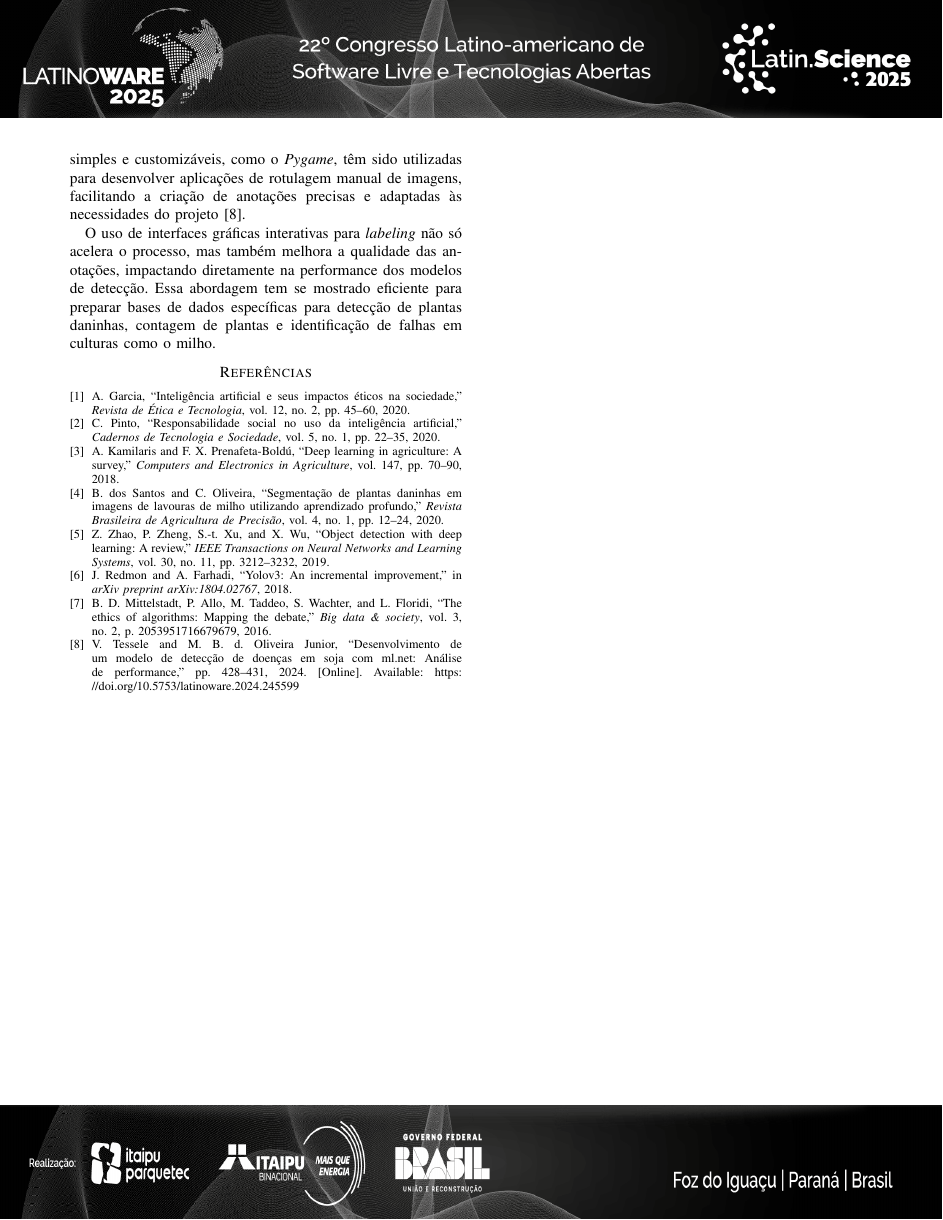
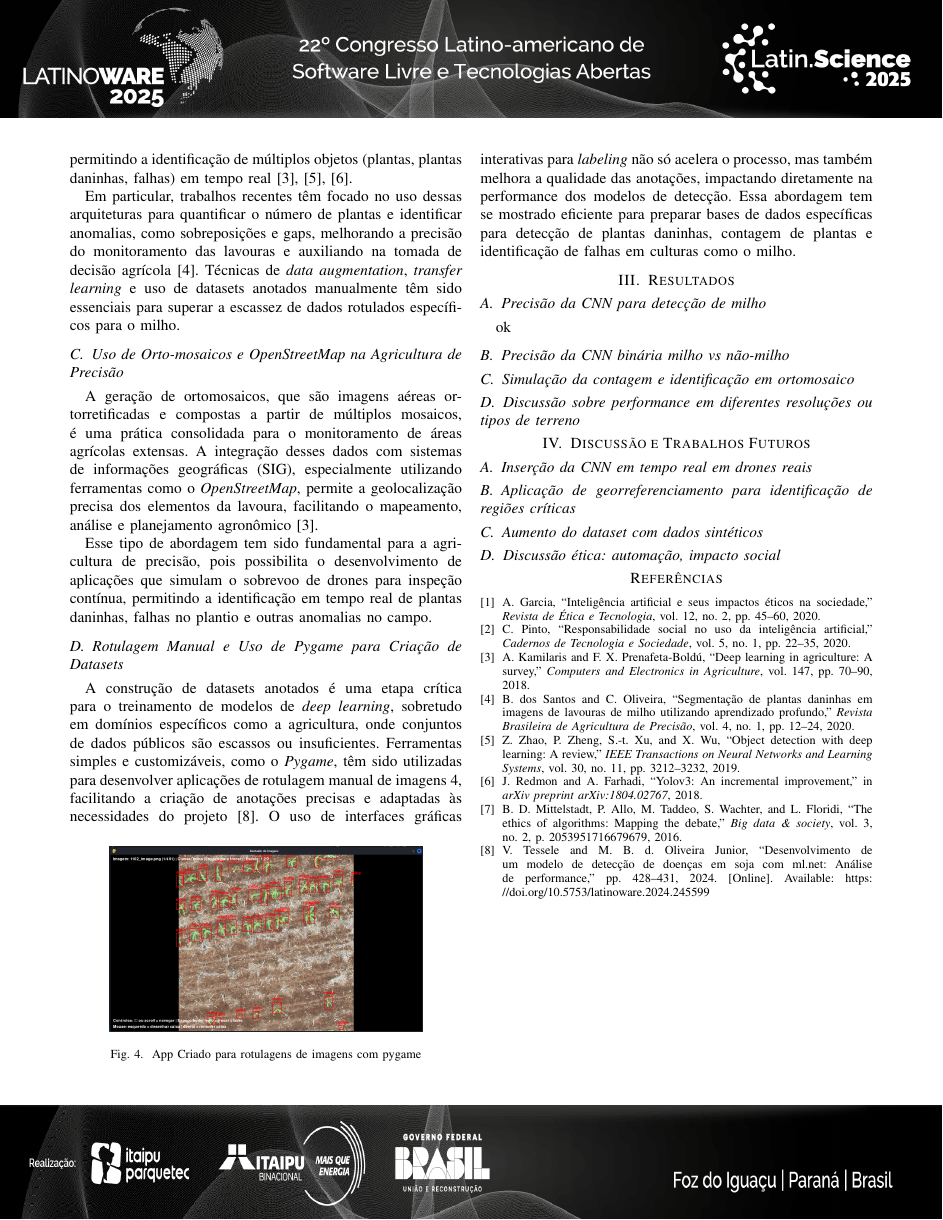
Before and after one commit to AngeloDev-New/latino2025, a LaTeX paper (corn_segmentation.tex): page 3 of 3. Compiled offline with pdfLaTeX; a missing font is replaced by an installed copy or a similar font; a LaTeX package or settings file that is missing is left out.

Commit message:
salvando progresso

```diff
--- a/corn_segmentation.tex
+++ b/corn_segmentation.tex
@@ -162,13 +168,27 @@ Esse tipo de abordagem tem sido fundamental para a agricultura de precisão, poi
 
 \subsection{Rotulagem Manual e Uso de Pygame para Criação de Datasets}
 
-A construção de datasets anotados é uma etapa crítica para o treinamento de modelos de \textit{deep learning}, sobretudo em domínios específicos como a agricultura, onde conjuntos de dados públicos são escassos ou insuficientes. Ferramentas simples e customizáveis, como o \textit{Pygame}, têm sido utilizadas para desenvolver aplicações de rotulagem manual de imagens, facilitando a criação de anotações precisas e adaptadas às necessidades do projeto \cite{tessele2024modelo}.
-
+A construção de datasets anotados é uma etapa crítica para o treinamento de modelos de \textit{deep learning}, sobretudo em domínios específicos como a agricultura, onde conjuntos de dados públicos são escassos ou insuficientes. Ferramentas simples e customizáveis, como o \textit{Pygame}, têm sido utilizadas para desenvolver aplicações de rotulagem manual de imagens~\ref{fig:fig04}, facilitando a criação de anotações precisas e adaptadas às necessidades do projeto \cite{tessele2024modelo}.
+\begin{figure}[!ht]
+\centering
+\includegraphics[width=0.8\linewidth]{fig004.png}
+\caption{App Criado para rotulagens de imagens com pygame}
+\label{fig:fig04}
+\end{figure}
 O uso de interfaces gráficas interativas para \textit{labeling} não só acelera o processo, mas também melhora a qualidade das anotações, impactando diretamente na performance dos modelos de detecção. Essa abordagem tem se mostrado eficiente para preparar bases de dados específicas para detecção de plantas daninhas, contagem de plantas e identificação de falhas em culturas como o milho.
 
+\section{Resultados}
+\subsection{Precisão da CNN para detecção de milho}
+ok
+\subsection{Precisão da CNN binária milho vs não-milho}
+\subsection{Simulação da contagem e identificação em ortomosaico}
+\subsection{Discussão sobre performance em diferentes resoluções ou tipos de terreno}
 
-
-
+\section{Discussão e Trabalhos Futuros}
+\subsection{Inserção da CNN em tempo real em drones reais}
+\subsection{Aplicação de georreferenciamento para identificação de regiões críticas}
+\subsection{Aumento do dataset com dados sintéticos}
+\subsection{Discussão ética: automação, impacto social}
 
 \bibliographystyle{IEEEtran}
 \bibliography{bibliografia}
```
Also changed, not shown: figs/fig004.png (added), corn_segmentation.tex (10 more changed lines), 5 other files.
